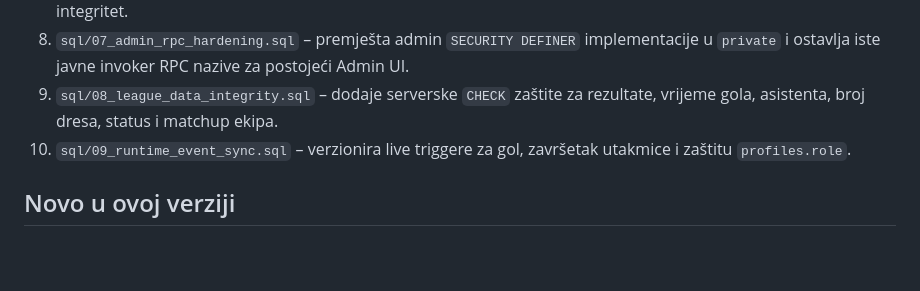
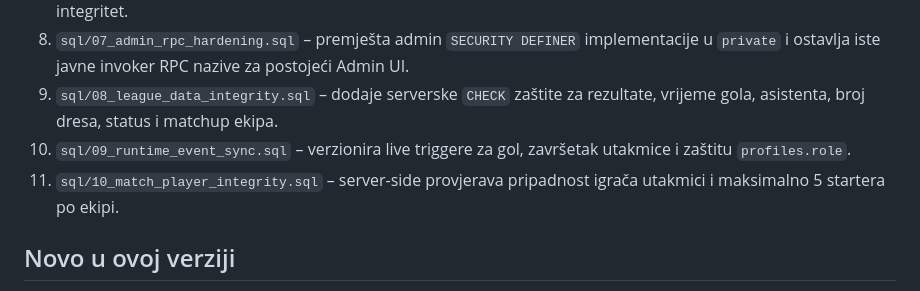
Before and after one commit to vojintesanovic0-dot/-medjasi-futsal-liga, a Markdown page: README.md, the part around the change. Drawn GitHub-style; blank space fills up the shorter version.

Commit message:
Document lineup integrity SQL step

```diff
--- a/README.md
+++ b/README.md
@@ -27,6 +27,7 @@ Kad promijeniš `js/app.js` ili `css/*.css`, povećaj broj verzije (`?v=...`) u
 8. `sql/07_admin_rpc_hardening.sql` – premješta admin `SECURITY DEFINER` implementacije u `private` i ostavlja iste javne invoker RPC nazive za postojeći Admin UI.
 9. `sql/08_league_data_integrity.sql` – dodaje serverske `CHECK` zaštite za rezultate, vrijeme gola, asistenta, broj dresa, status i matchup ekipa.
 10. `sql/09_runtime_event_sync.sql` – verzionira live triggere za gol, završetak utakmice i zaštitu `profiles.role`.
+11. `sql/10_match_player_integrity.sql` – server-side provjerava pripadnost igrača utakmici i maksimalno 5 startera po ekipi.
 
 ## Novo u ovoj verziji
 - `js/app.js`: paginirano čitanje velikih tabela, ograničeno učitavanje chata/komentara/galerije, debounce realtime osvježavanja, djelimično osvježavanje poruka/komentara i auth callback bez await deadlocka.
```
